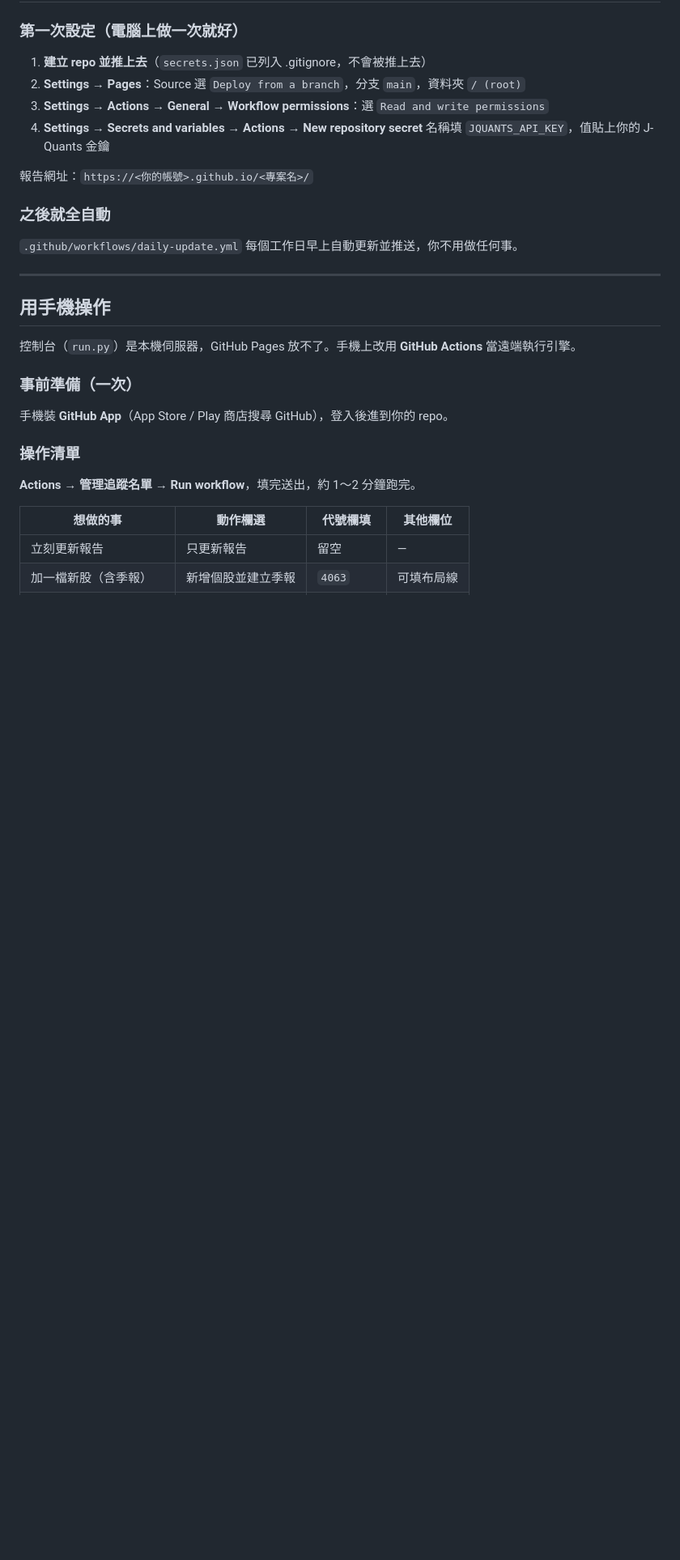
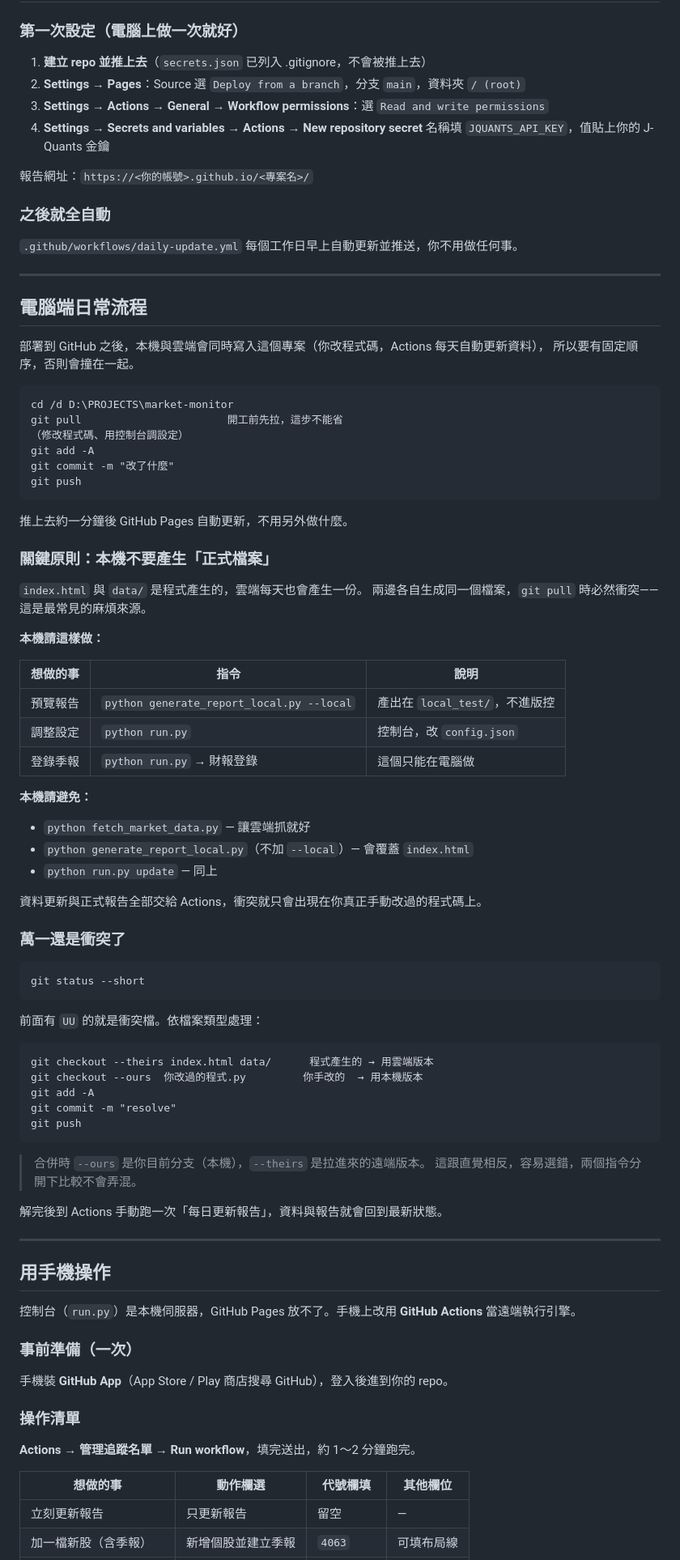
Before and after one commit to metallicatw/market-monitor, a Markdown page: README.md, the part around one of its changes. Shown at 81% size. GitHub-like rendering; blank space fills up the shorter version.

Commit message:
README: 補上電腦端日常流程

````diff
--- a/README.md
+++ b/README.md
@@ -153,6 +158,66 @@ bvps_jpy                每股淨值
 
 ---
 
+## 電腦端日常流程
+
+部署到 GitHub 之後，本機與雲端會同時寫入這個專案（你改程式碼，Actions 每天自動更新資料），
+所以要有固定順序，否則會撞在一起。
+
+```cmd
+cd /d D:\PROJECTS\market-monitor
+git pull                       開工前先拉，這步不能省
+（修改程式碼、用控制台調設定）
+git add -A
+git commit -m "改了什麼"
+git push
+```
+
+推上去約一分鐘後 GitHub Pages 自動更新，不用另外做什麼。
+
+### 關鍵原則：本機不要產生「正式檔案」
+
+`index.html` 與 `data/` 是程式產生的，雲端每天也會產生一份。
+兩邊各自生成同一個檔案，`git pull` 時必然衝突——這是最常見的麻煩來源。
+
+**本機請這樣做：**
+
+| 想做的事 | 指令 | 說明 |
+|---|---|---|
+| 預覽報告 | `python generate_report_local.py --local` | 產出在 `local_test/`，不進版控 |
+| 調整設定 | `python run.py` | 控制台，改 `config.json` |
+| 登錄季報 | `python run.py` → 財報登錄 | 這個只能在電腦做 |
+
+**本機請避免：**
+
+- `python fetch_market_data.py` — 讓雲端抓就好
+- `python generate_report_local.py`（不加 `--local`）— 會覆蓋 `index.html`
+- `python run.py update` — 同上
+
+資料更新與正式報告全部交給 Actions，衝突就只會出現在你真正手動改過的程式碼上。
+
+### 萬一還是衝突了
+
+```cmd
+git status --short
+```
+
+前面有 `UU` 的就是衝突檔。依檔案類型處理：
+
+```cmd
+git checkout --theirs index.html data/      程式產生的 → 用雲端版本
+git checkout --ours  你改過的程式.py         你手改的  → 用本機版本
+git add -A
+git commit -m "resolve"
+git push
+```
+
+> 合併時 `--ours` 是你目前分支（本機），`--theirs` 是拉進來的遠端版本。
+> 這跟直覺相反，容易選錯，兩個指令分開下比較不會弄混。
+
+解完後到 Actions 手動跑一次「每日更新報告」，資料與報告就會回到最新狀態。
+
+---
+
 ## 用手機操作
 
 控制台（`run.py`）是本機伺服器，GitHub Pages 放不了。手機上改用 **GitHub Actions** 當遠端執行引擎。
````
Also changed, not shown: other parts of README.md (+18 -7 lines).
